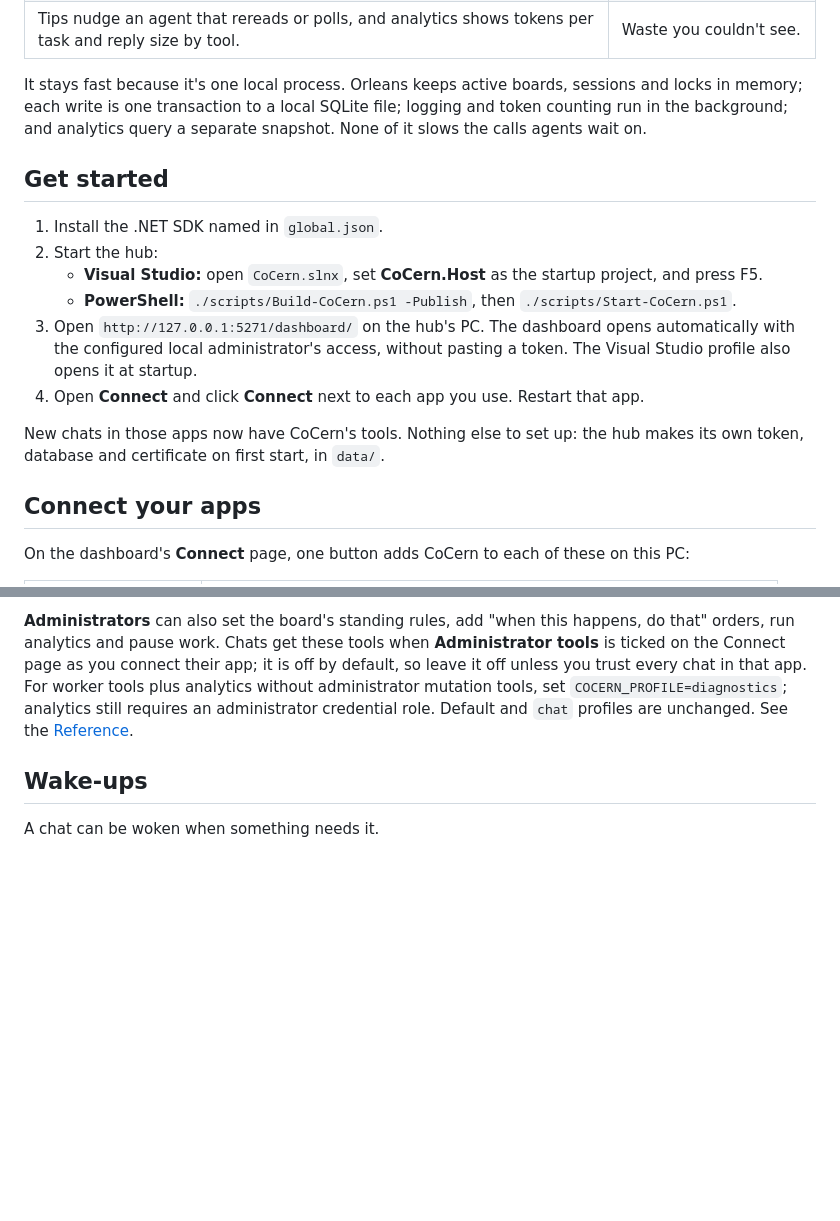
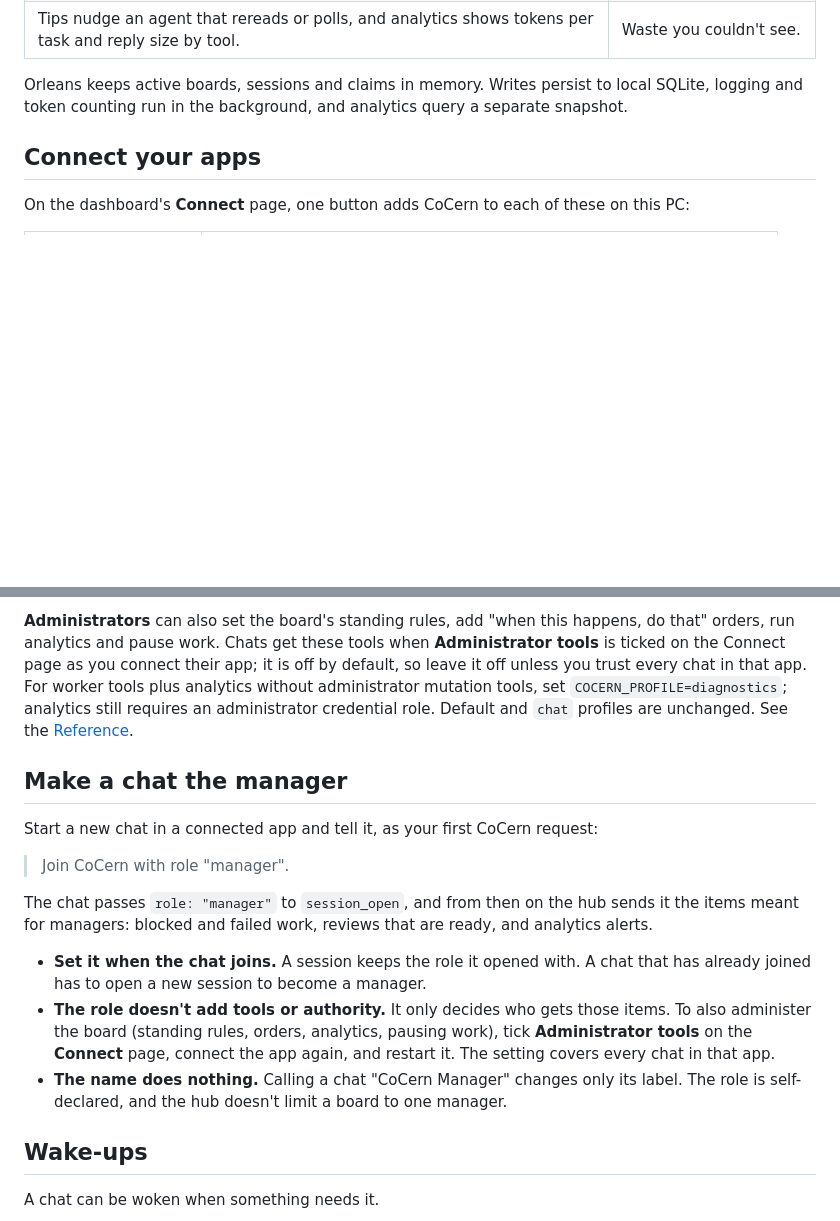
Before and after one commit to cernuto/CoCern, a Markdown page: README.md, 2 parts joined by grey strips. GitHub-like rendering; blank space fills up the shorter version.

```diff
--- a/README.md
+++ b/README.md
@@ -48,18 +102,7 @@ Every call an agent makes re-reads its whole chat, so the cheapest call is one i
 | Tool definitions are short (a test caps their size), and `COCERN_PROFILE=chat` gives a messaging-only chat just 5 tools. | Overhead on every turn. |
 | Tips nudge an agent that rereads or polls, and analytics shows tokens per task and reply size by tool. | Waste you couldn't see. |
 
-It stays fast because it's one local process. Orleans keeps active boards, sessions and locks in memory; each write is one transaction to a local SQLite file; logging and token counting run in the background; and analytics query a separate snapshot. None of it slows the calls agents wait on.
-
-## Get started
-
-1. Install the .NET SDK named in `global.json`.
-2. Start the hub:
-   - **Visual Studio:** open `CoCern.slnx`, set **CoCern.Host** as the startup project, and press F5.
-   - **PowerShell:** `./scripts/Build-CoCern.ps1 -Publish`, then `./scripts/Start-CoCern.ps1`.
-3. Open `http://127.0.0.1:5271/dashboard/` on the hub's PC. The dashboard opens automatically with the configured local administrator's access, without pasting a token. The Visual Studio profile also opens it at startup.
-4. Open **Connect** and click **Connect** next to each app you use. Restart that app.
-
-New chats in those apps now have CoCern's tools. Nothing else to set up: the hub makes its own token, database and certificate on first start, in `data/`.
+Orleans keeps active boards, sessions and claims in memory. Writes persist to local SQLite, logging and token counting run in the background, and analytics query a separate snapshot.
 
 ## Connect your apps
 
@@ -109,6 +152,18 @@ To save tokens, wait for mail with `check_inbox` and `waitSeconds` (up to 50) in
 
 **Administrators** can also set the board's standing rules, add "when this happens, do that" orders, run analytics and pause work. Chats get these tools when **Administrator tools** is ticked on the Connect page as you connect their app; it is off by default, so leave it off unless you trust every chat in that app. For worker tools plus analytics without administrator mutation tools, set `COCERN_PROFILE=diagnostics`; analytics still requires an administrator credential role. Default and `chat` profiles are unchanged. See the [Reference](docs/reference.md#tools).
 
+## Make a chat the manager
+
+Start a new chat in a connected app and tell it, as your first CoCern request:
+
+> Join CoCern with role "manager".
+
+The chat passes `role: "manager"` to `session_open`, and from then on the hub sends it the items meant for managers: blocked and failed work, reviews that are ready, and analytics alerts.
+
+- **Set it when the chat joins.** A session keeps the role it opened with. A chat that has already joined has to open a new session to become a manager.
+- **The role doesn't add tools or authority.** It only decides who gets those items. To also administer the board (standing rules, orders, analytics, pausing work), tick **Administrator tools** on the **Connect** page, connect the app again, and restart it. The setting covers every chat in that app.
+- **The name does nothing.** Calling a chat "CoCern Manager" changes only its label. The role is self-declared, and the hub doesn't limit a board to one manager.
+
 ## Wake-ups
 
 A chat can be woken when something needs it.
```
Also changed, not shown: other parts of README.md (+75 -20 lines), docs/assets/screenshots/analytics.jpg (added), docs/assets/screenshots/dashboard-overview.jpg (added), docs/assets/screenshots/session-map.jpg (added).
